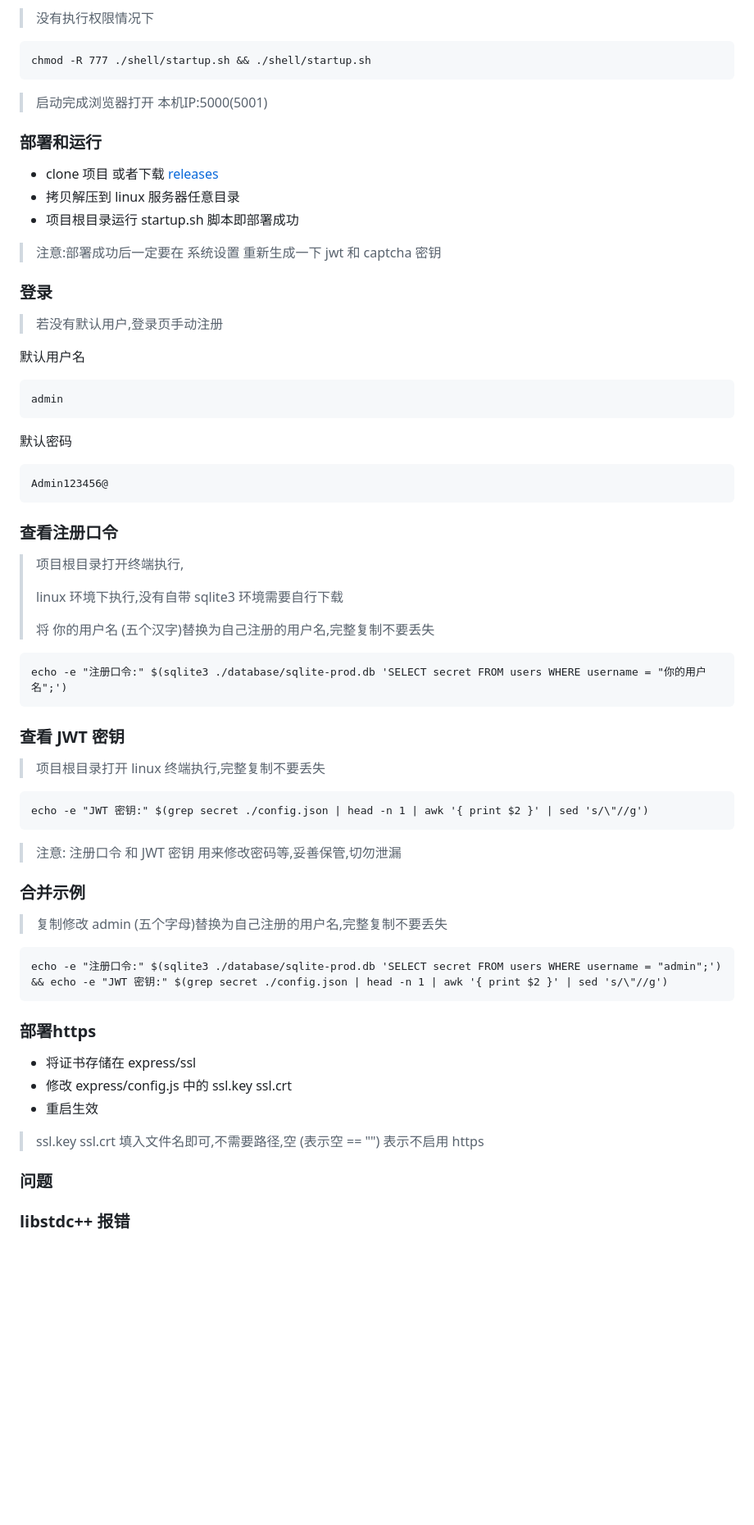
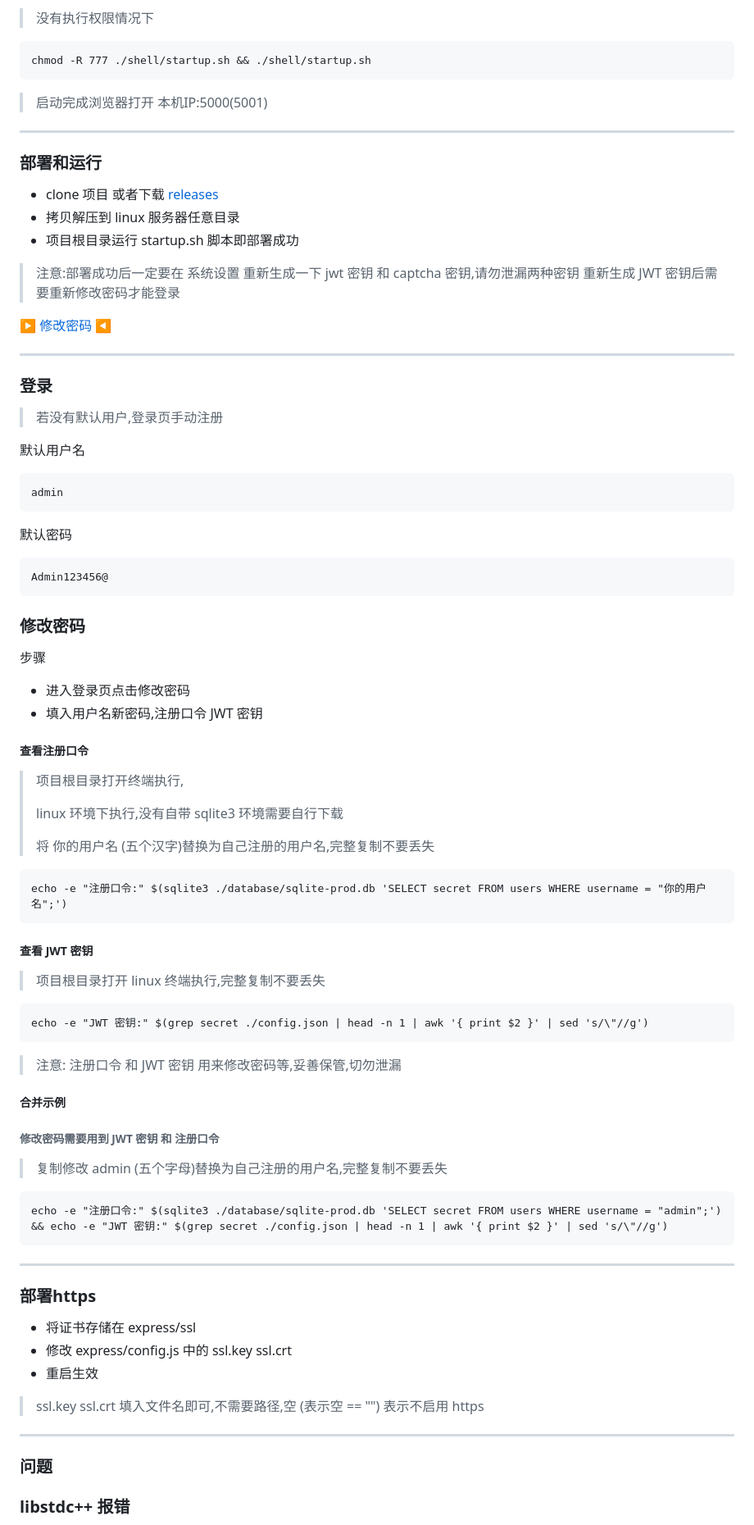
Before and after one commit to soonxf/Firewalld-UI, a Markdown page: README.md, the part around one of its changes. Shown at 82% size. Drawn GitHub-style; blank space fills up the shorter version.

````diff
--- a/README.md
+++ b/README.md
@@ -111,13 +113,20 @@ chmod -R 777 ./shell/startup.sh && ./shell/startup.sh
 
 > 启动完成浏览器打开 本机IP:5000(5001)
 
+---
+
 ### 部署和运行
 
 * clone 项目 或者下载 [releases](https://github.com/soonxf/Micro-Firewall/releases)
 * 拷贝解压到 linux 服务器任意目录
 * 项目根目录运行 startup.sh 脚本即部署成功
 
-> 注意:部署成功后一定要在 系统设置 重新生成一下 jwt 和 captcha 密钥
+> 注意:部署成功后一定要在 系统设置 重新生成一下 jwt 密钥 和 captcha 密钥,请勿泄漏两种密钥
+> 重新生成 JWT 密钥后需要重新修改密码才能登录
+
+[▶ 修改密码 ◀](#合并示例)
+
+---
 
 ### 登录
 
@@ -135,7 +144,14 @@ admin
 Admin123456@
 ```
 
-### 查看注册口令
+### 修改密码
+
+步骤
+
+* 进入登录页点击修改密码
+* 填入用户名新密码,注册口令 JWT 密钥
+
+##### 查看注册口令
 
 > 项目根目录打开终端执行,
 >
@@ -147,7 +163,7 @@ Admin123456@
 echo -e "注册口令:" $(sqlite3 ./database/sqlite-prod.db 'SELECT secret FROM users WHERE username = "你的用户名";')
 ```
 
-### 查看 JWT 密钥
+##### 查看 JWT 密钥
 
 > 项目根目录打开 linux 终端执行,完整复制不要丢失
 
@@ -157,13 +173,16 @@ echo -e "JWT 密钥:" $(grep secret ./config.json | head -n 1 | awk '{ print $2
 
 > 注意: 注册口令 和 JWT 密钥 用来修改密码等,妥善保管,切勿泄漏
 
-### 合并示例
+##### 合并示例
+
+###### 修改密码需要用到 JWT 密钥 和 注册口令
 
 > 复制修改 admin (五个字母)替换为自己注册的用户名,完整复制不要丢失
 
 ```
 echo -e "注册口令:" $(sqlite3 ./database/sqlite-prod.db 'SELECT secret FROM users WHERE username = "admin";') && echo -e "JWT 密钥:" $(grep secret ./config.json | head -n 1 | awk '{ print $2 }' | sed 's/\"//g')
 ```
+---
 
 ### 部署https
 
@@ -173,6 +192,7 @@ echo -e "注册口令:" $(sqlite3 ./database/sqlite-prod.db 'SELECT secret FROM
 
 > ssl.key ssl.crt 填入文件名即可,不需要路径,空 (表示空 == "") 表示不启用 https
 
+---
 
 ### 问题
 
````
Also changed, not shown: other parts of README.md (+5 -0 lines).
